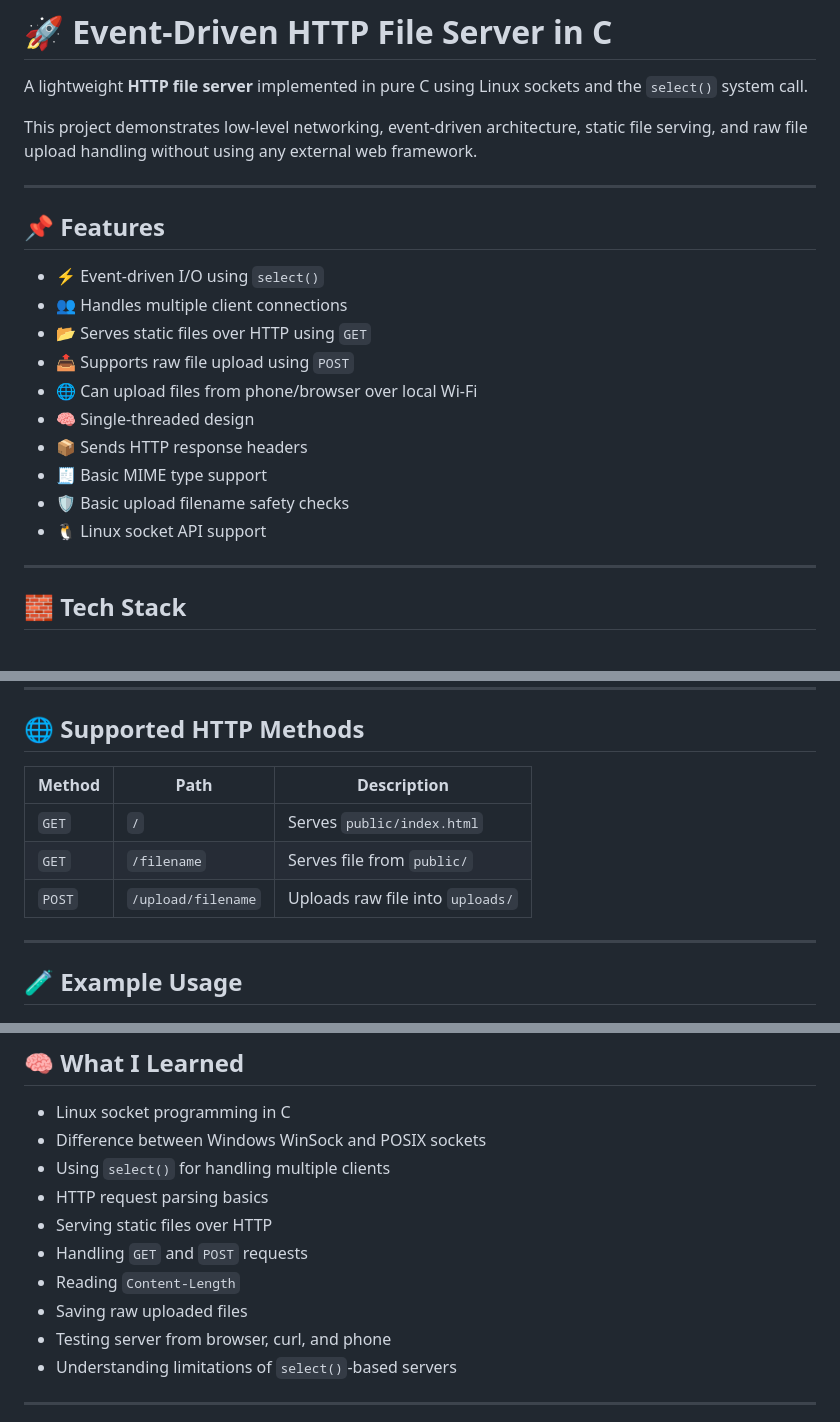
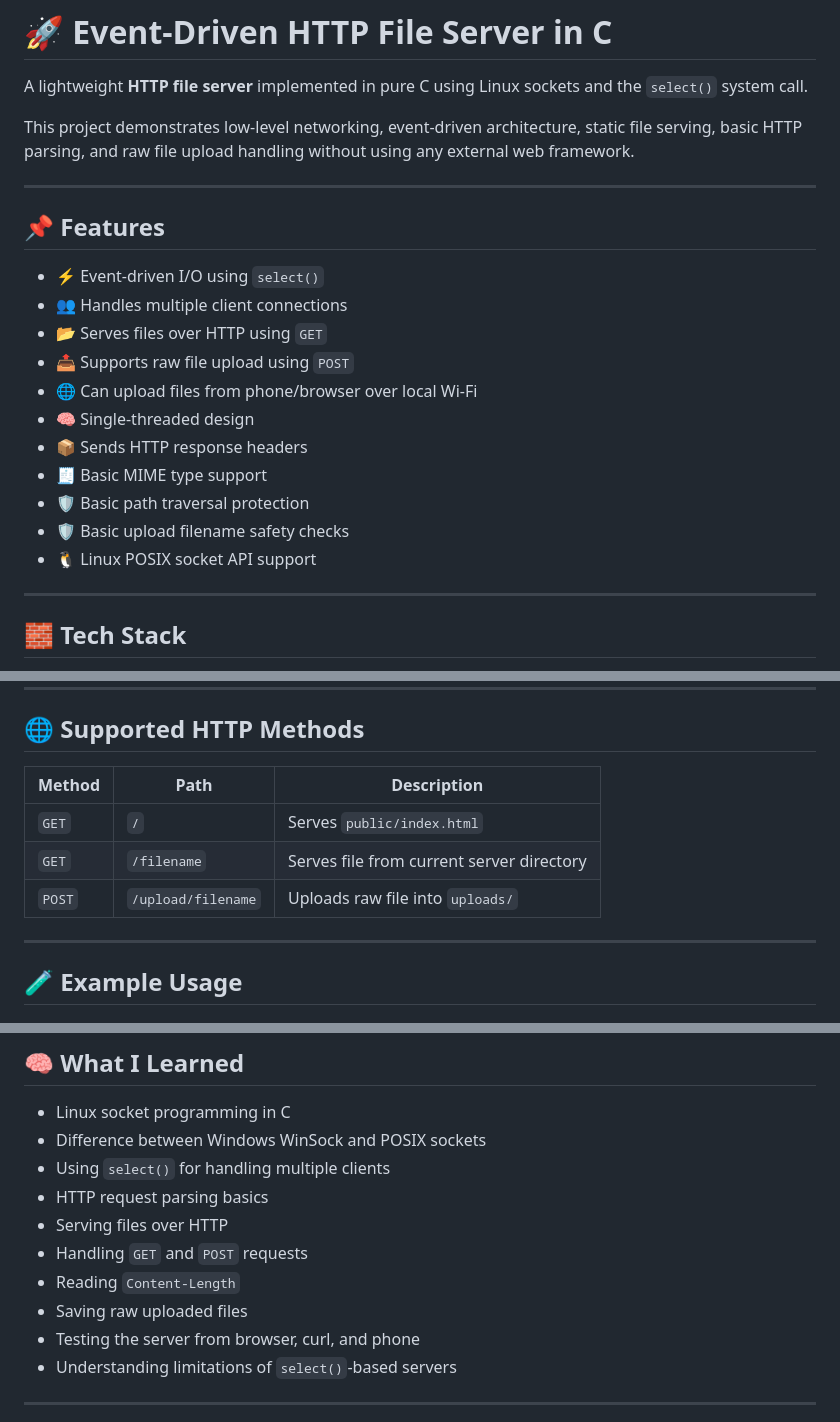
Before and after one commit to Luffy-D-Zoro/event-driven-http-server-c, a Markdown page: README.md, 3 parts joined by grey strips. GitHub-like rendering.

```diff
--- a/README.md
+++ b/README.md
@@ -2,7 +2,7 @@
 
 A lightweight **HTTP file server** implemented in pure C using Linux sockets and the `select()` system call.
 
-This project demonstrates low-level networking, event-driven architecture, static file serving, and raw file upload handling without using any external web framework.
+This project demonstrates low-level networking, event-driven architecture, static file serving, basic HTTP parsing, and raw file upload handling without using any external web framework.
 
 ---
 
@@ -10,14 +10,15 @@ This project demonstrates low-level networking, event-driven architecture, stati
 
 * ⚡ Event-driven I/O using `select()`
 * 👥 Handles multiple client connections
-* 📂 Serves static files over HTTP using `GET`
+* 📂 Serves files over HTTP using `GET`
 * 📤 Supports raw file upload using `POST`
 * 🌐 Can upload files from phone/browser over local Wi-Fi
 * 🧠 Single-threaded design
 * 📦 Sends HTTP response headers
 * 🧾 Basic MIME type support
+* 🛡️ Basic path traversal protection
 * 🛡️ Basic upload filename safety checks
-* 🐧 Linux socket API support
+* 🐧 Linux POSIX socket API support
 
 ---
 
@@ -215,11 +235,11 @@ Supported upload examples:
 
 ## 🌐 Supported HTTP Methods
 
-| Method | Path               | Description                      |
-| ------ | ------------------ | -------------------------------- |
-| `GET`  | `/`                | Serves `public/index.html`       |
-| `GET`  | `/filename`        | Serves file from `public/`       |
-| `POST` | `/upload/filename` | Uploads raw file into `uploads/` |
+| Method | Path               | Description                               |
+| ------ | ------------------ | ----------------------------------------- |
+| `GET`  | `/`                | Serves `public/index.html`                |
+| `GET`  | `/filename`        | Serves file from current server directory |
+| `POST` | `/upload/filename` | Uploads raw file into `uploads/`          |
 
 ---
 
@@ -319,11 +360,11 @@ Future benchmarking should include:
 * Difference between Windows WinSock and POSIX sockets
 * Using `select()` for handling multiple clients
 * HTTP request parsing basics
-* Serving static files over HTTP
+* Serving files over HTTP
 * Handling `GET` and `POST` requests
 * Reading `Content-Length`
 * Saving raw uploaded files
-* Testing server from browser, curl, and phone
+* Testing the server from browser, curl, and phone
 * Understanding limitations of `select()`-based servers
 
 ---
```
Also changed, not shown: other parts of README.md (+68 -28 lines).
